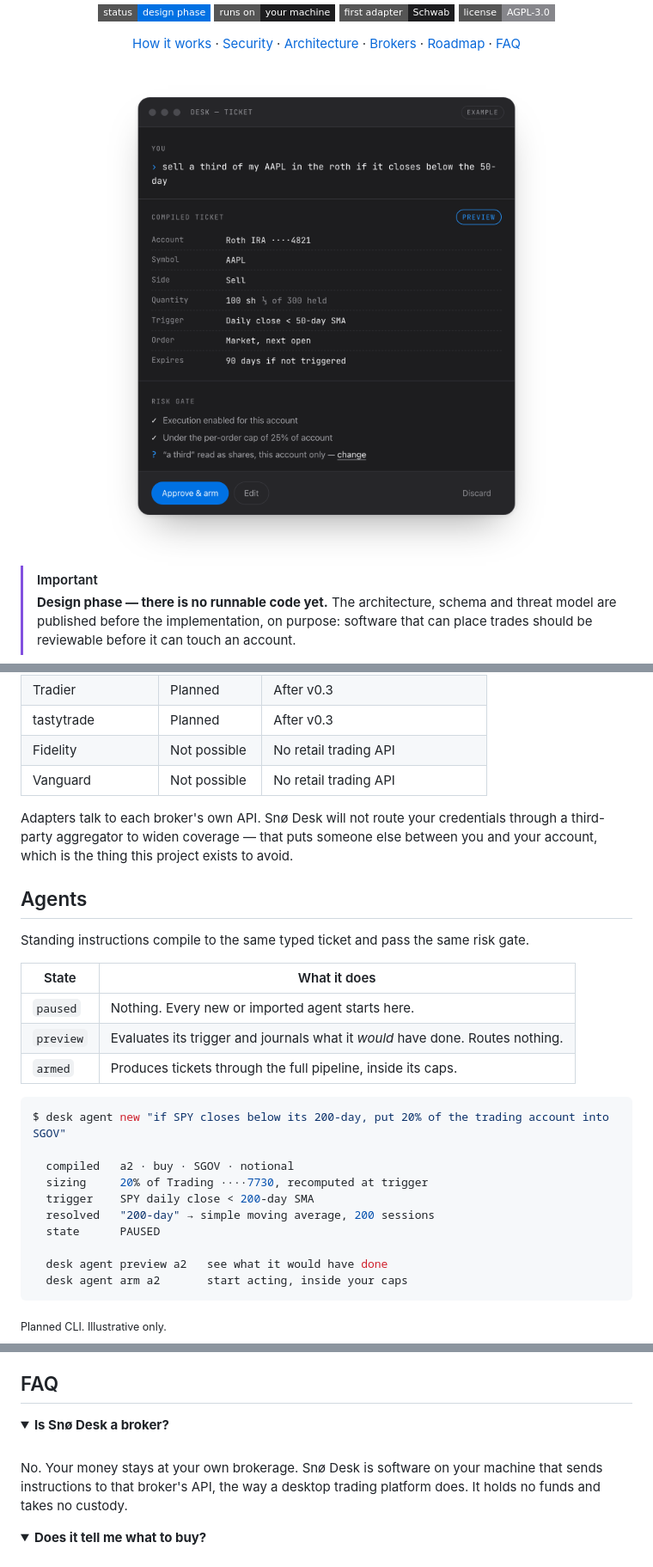
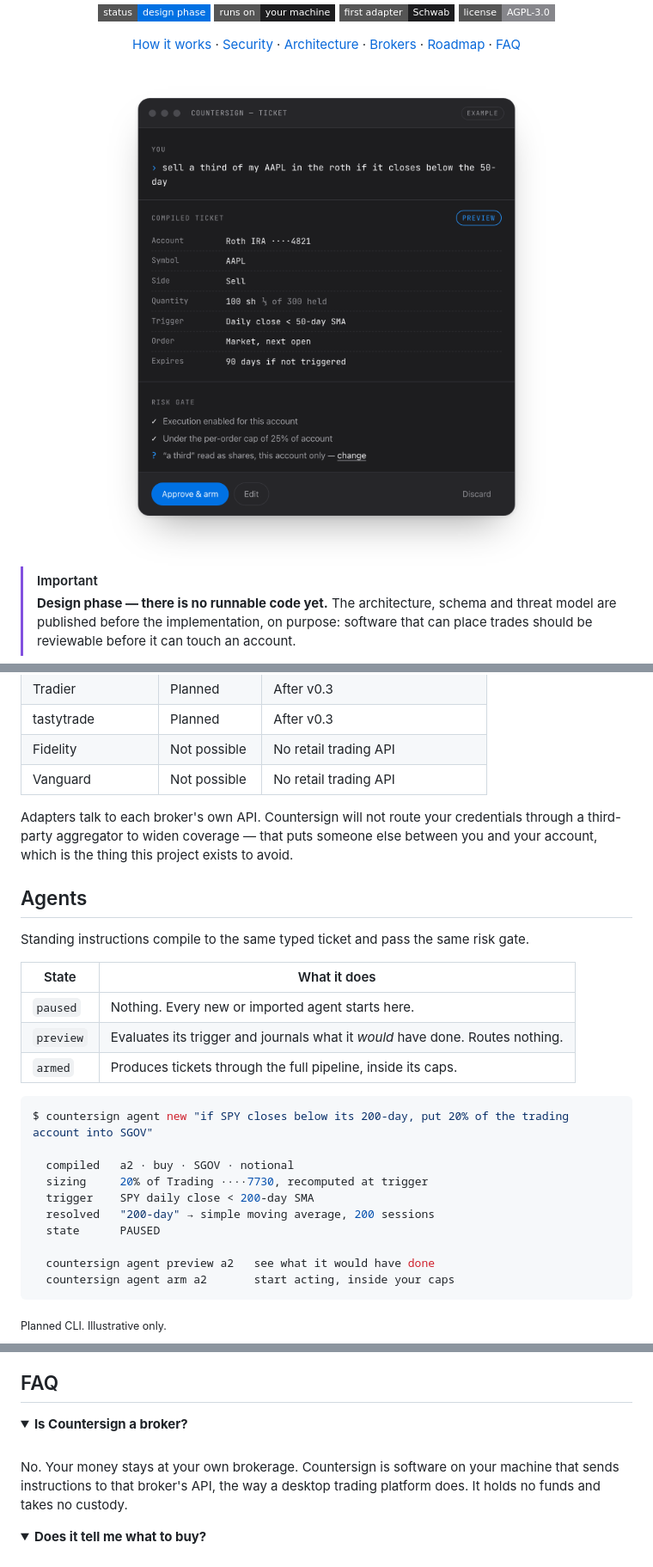
Before and after one commit to tothesummit/sno-desk, a Markdown page: README.md, 3 parts joined by grey strips. Shown at 86% size. Drawn GitHub-style; pictures changed too: docs/assets/readme-ticket-light.png; folded sections open; badges without logos.

````diff
--- a/README.md
+++ b/README.md
@@ -100,7 +100,7 @@ Eight threats, their failure modes, and five release invariants: [`SECURITY.md`]
 | Fidelity | Not possible | No retail trading API |
 | Vanguard | Not possible | No retail trading API |
 
-Adapters talk to each broker's own API. Snø Desk will not route your credentials through a third-party aggregator to widen coverage — that puts someone else between you and your account, which is the thing this project exists to avoid.
+Adapters talk to each broker's own API. Countersign will not route your credentials through a third-party aggregator to widen coverage — that puts someone else between you and your account, which is the thing this project exists to avoid.
 
 ## Agents
 
@@ -113,7 +113,7 @@ Standing instructions compile to the same typed ticket and pass the same risk ga
 | `armed` | Produces tickets through the full pipeline, inside its caps. |
 
 ```console
-$ desk agent new "if SPY closes below its 200-day, put 20% of the trading account into SGOV"
+$ countersign agent new "if SPY closes below its 200-day, put 20% of the trading account into SGOV"
 
   compiled   a2 · buy · SGOV · notional
   sizing     20% of Trading ····7730, recomputed at trigger
@@ -121,8 +121,8 @@ $ desk agent new "if SPY closes below its 200-day, put 20% of the trading accoun
   resolved   "200-day" → simple moving average, 200 sessions
   state      PAUSED
 
-  desk agent preview a2   see what it would have done
-  desk agent arm a2       start acting, inside your caps
+  countersign agent preview a2   see what it would have done
+  countersign agent arm a2       start acting, inside your caps
 ```
 
 <sub>Planned CLI. Illustrative only.</sub>
@@ -153,9 +153,9 @@ Triggers evaluate while your machine is awake — a real cost of self-hosting. W
 ## FAQ
 
 <details>
-<summary><strong>Is Snø Desk a broker?</strong></summary><br>
+<summary><strong>Is Countersign a broker?</strong></summary><br>
 
-No. Your money stays at your own brokerage. Snø Desk is software on your machine that sends instructions to that broker's API, the way a desktop trading platform does. It holds no funds and takes no custody.
+No. Your money stays at your own brokerage. Countersign is software on your machine that sends instructions to that broker's API, the way a desktop trading platform does. It holds no funds and takes no custody.
 </details>
 
 <details>
````
Also changed, not shown: other parts of README.md (+5 -5 lines), SECURITY.md (+2 -2 lines), docs/architecture.md (+1 -1 lines), docs/assets/readme-ticket-dark.png, 4 other files.
